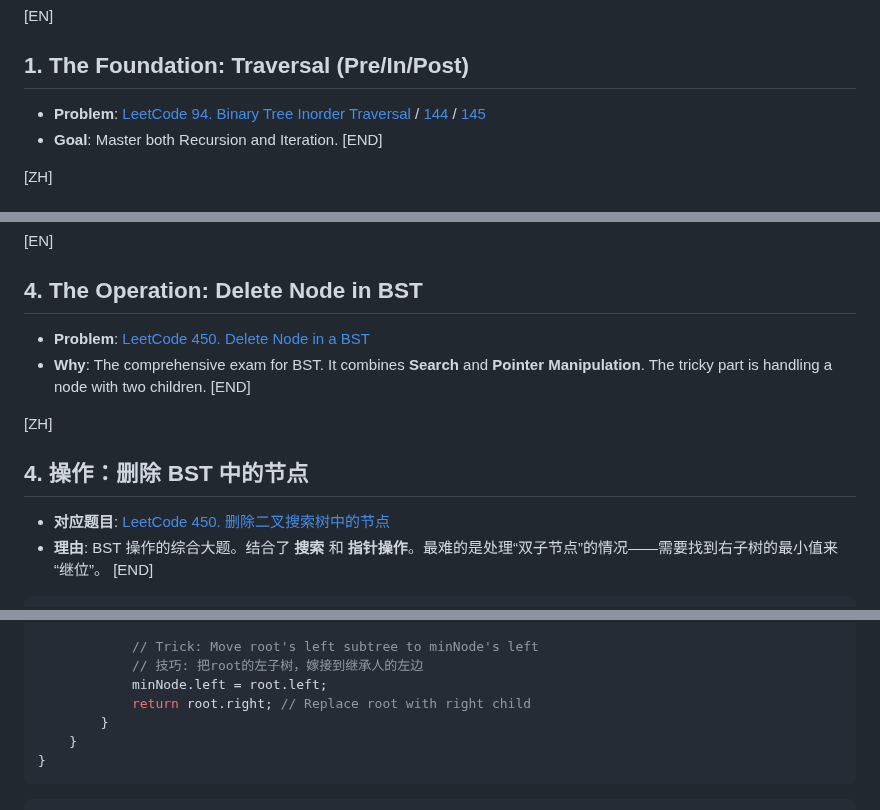
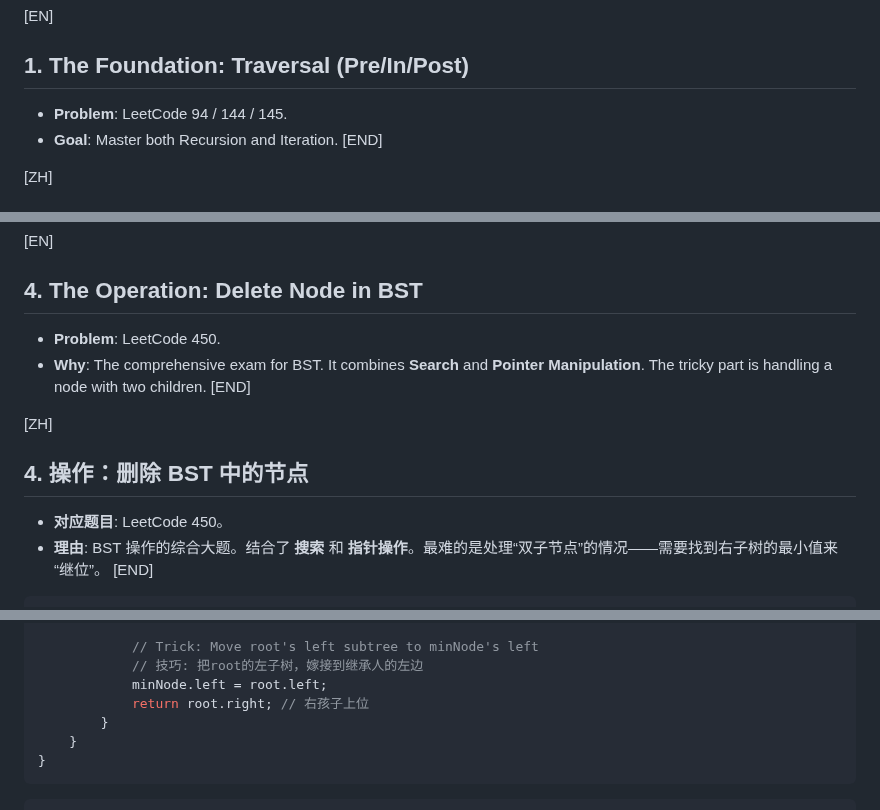
Before and after one commit to 22abad/flowStates, a Markdown page: posts/20251128binaryTree.md, 3 parts joined by grey strips. GitHub-like rendering.

```diff
--- a/posts/20251128binaryTree.md
+++ b/posts/20251128binaryTree.md
@@ -44,7 +44,7 @@ If you master the following 4 problems, you master the Tree.
 
 [EN]
 ## 1. The Foundation: Traversal (Pre/In/Post)
-* **Problem**: [LeetCode 94. Binary Tree Inorder Traversal](https://leetcode.cn/problems/binary-tree-inorder-traversal/) / [144](https://leetcode.cn/problems/binary-tree-preorder-traversal/) / [145](https://leetcode.cn/problems/binary-tree-postorder-traversal/)
+* **Problem**: LeetCode 94 / 144 / 145.
 * **Goal**: Master both Recursion and Iteration.
 [END]
 
@@ -260,7 +260,7 @@ class Solution {
 
 ## 4\. The Operation: Delete Node in BST
 
-  * **Problem**: [LeetCode 450. Delete Node in a BST](https://leetcode.cn/problems/delete-node-in-a-bst/)
+  * **Problem**: LeetCode 450.
   * **Why**: The comprehensive exam for BST. It combines **Search** and **Pointer Manipulation**. The tricky part is handling a node with two children.
     [END]
 
@@ -268,7 +268,7 @@ class Solution {
 
 ## 4\. 操作：删除 BST 中的节点
 
-  * **对应题目**: [LeetCode 450. 删除二叉搜索树中的节点](https://leetcode.cn/problems/delete-node-in-a-bst/)
+  * **对应题目**: LeetCode 450。
   * **理由**: BST 操作的综合大题。结合了 **搜索** 和 **指针操作**。最难的是处理“双子节点”的情况——需要找到右子树的最小值来“继位”。
     [END]
 
@@ -305,7 +305,7 @@ class Solution {
             // Trick: Move root's left subtree to minNode's left
             // 技巧: 把root的左子树，嫁接到继承人的左边
             minNode.left = root.left;
-            return root.right; // Replace root with right child
+            return root.right; // 右孩子上位
         }
     }
 }
```
Also changed, not shown: other parts of posts/20251128binaryTree.md (+9 -9 lines).
